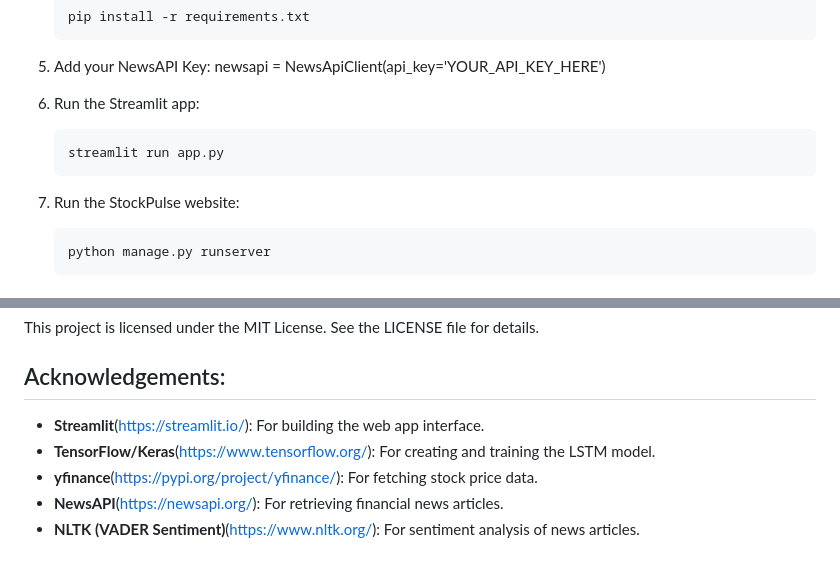
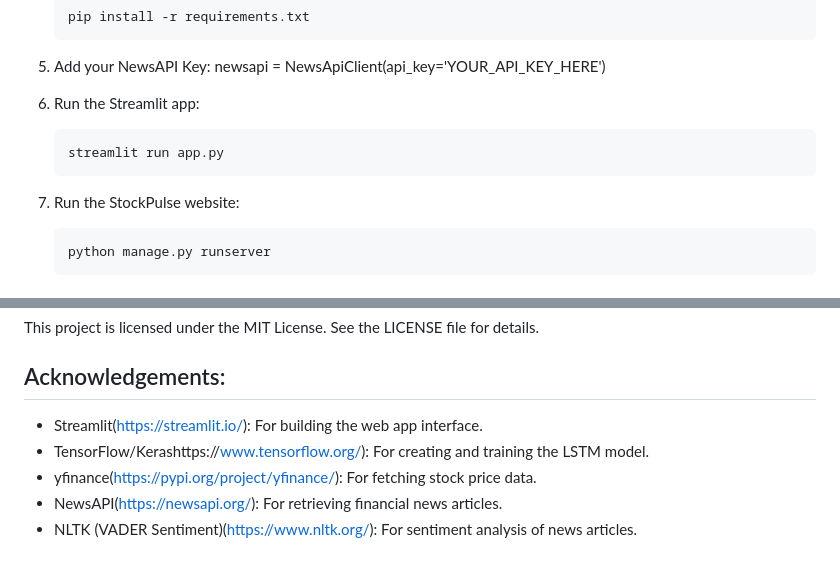
Before and after one commit to Aaidt/Stockpulse_v1, a Markdown page: README.md, 2 parts joined by grey strips. GitHub-like rendering.

````diff
--- a/README.md
+++ b/README.md
@@ -43,11 +43,11 @@ To set up and run the project locally, follow these steps:
 5. Add your NewsAPI Key:
    newsapi = NewsApiClient(api_key='YOUR_API_KEY_HERE')
 
-7. Run the Streamlit app:
+6. Run the Streamlit app:
     ```bash
     streamlit run app.py
     ```
-8. Run the StockPulse website:
+7. Run the StockPulse website:
     ```bash
     python manage.py runserver
     ```
@@ -71,8 +71,8 @@ Sentiment is derived from the most recent 30 days of news articles related to th
 This project is licensed under the MIT License. See the LICENSE file for details.
 
 ## Acknowledgements:
-- **Streamlit**(https://streamlit.io/): For building the web app interface.
-- **TensorFlow/Keras**(https://www.tensorflow.org/): For creating and training the LSTM model.
-- **yfinance**(https://pypi.org/project/yfinance/): For fetching stock price data.
-- **NewsAPI**(https://newsapi.org/): For retrieving financial news articles.
-- **NLTK (VADER Sentiment)**(https://www.nltk.org/): For sentiment analysis of news articles.
+- Streamlit(https://streamlit.io/): For building the web app interface.
+- TensorFlow/Kerashttps://www.tensorflow.org/): For creating and training the LSTM model.
+- yfinance(https://pypi.org/project/yfinance/): For fetching stock price data.
+- NewsAPI(https://newsapi.org/): For retrieving financial news articles.
+- NLTK (VADER Sentiment)(https://www.nltk.org/): For sentiment analysis of news articles.
````
